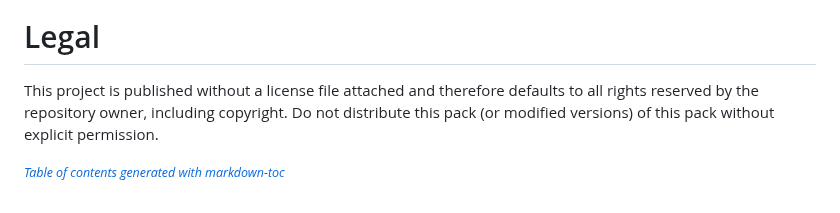
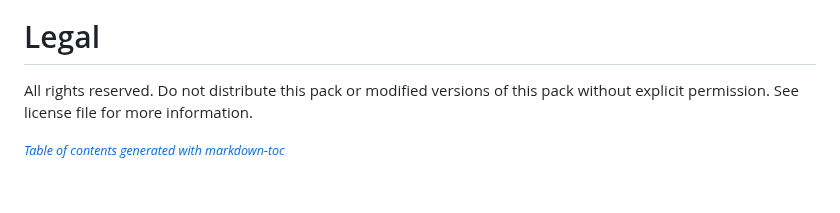
Before and after one commit to wyndchyme/mc3ds-modern, a Markdown page: README.md, the part around the change. Drawn GitHub-style.

Commit message:
Updated legal details

```diff
--- a/README.md
+++ b/README.md
@@ -167,6 +167,6 @@ _A: Please file an issue [here.](https://github.com/wyndchyme/mc3ds-modern/issue
 
 # Legal
 
-This project is published without a license file attached and therefore defaults to all rights reserved by the repository owner, including copyright. Do not distribute this pack (or modified versions) of this pack without explicit permission.
+All rights reserved. Do not distribute this pack or modified versions of this pack without explicit permission. See license file for more information.
 
 <small><i><a href='http://ecotrust-canada.github.io/markdown-toc/'>Table of contents generated with markdown-toc</a></i></small>
```
